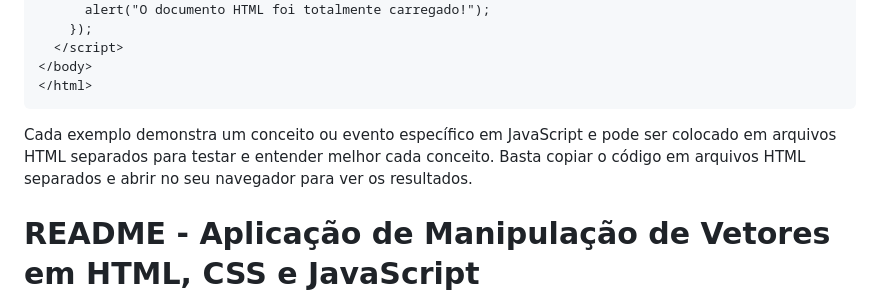
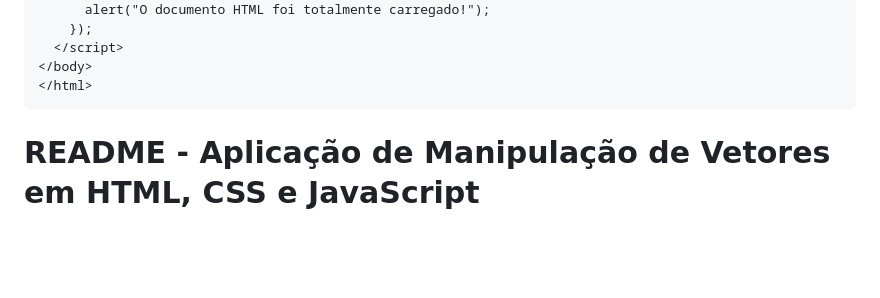
Before and after one commit to fezarosa-dev/promperotrabalho1, a Markdown page: README.md, the part around the change. Drawn GitHub-style; blank space fills up the shorter version.

````diff
--- a/README.md
+++ b/README.md
@@ -297,7 +297,6 @@ HTML (`evento_dom.html`):
 </html>
 ```
 
-Cada exemplo demonstra um conceito ou evento específico em JavaScript e pode ser colocado em arquivos HTML separados para testar e entender melhor cada conceito. Basta copiar o código em arquivos HTML separados e abrir no seu navegador para ver os resultados.
 
 
 
````
